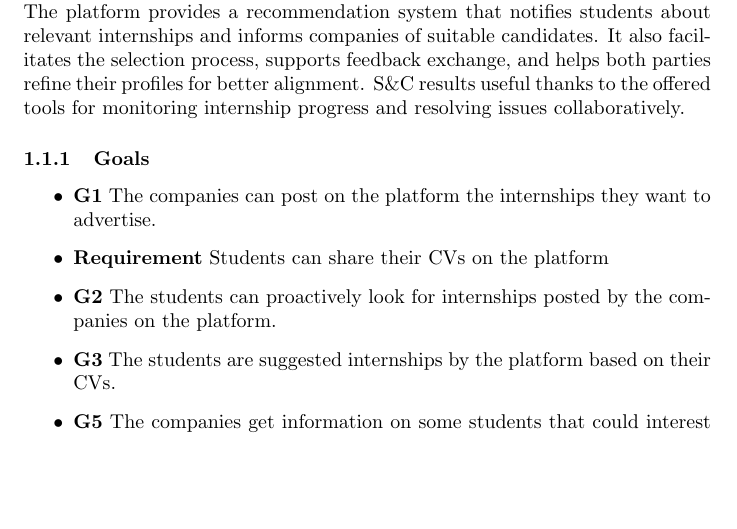
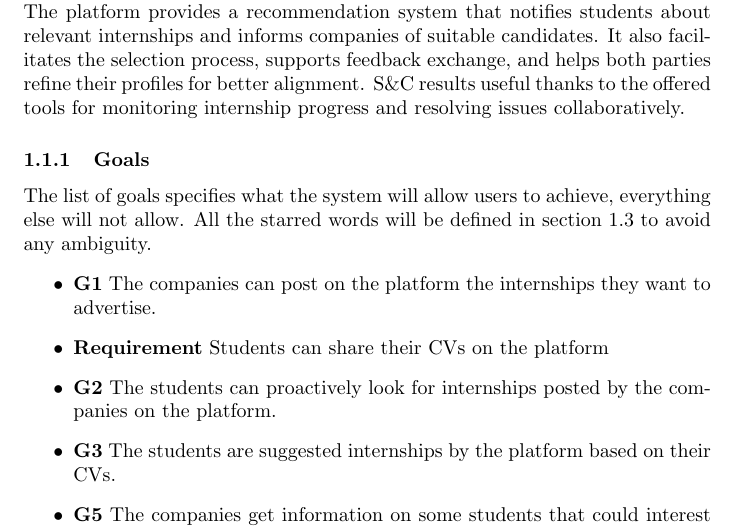
Before and after one commit to alesalv0/RattiSalvatoreYalcin, a LaTeX document (RASD.tex): part of page 4 of 10, cut so that both start at the same text, the shorter picture padded with empty space. Compiled offline with pdfLaTeX.

Commit message:
Goal description

```diff
--- a/RASD.tex
+++ b/RASD.tex
@@ -19,6 +19,8 @@
 \subsection{Purpose}
 Students\&Companies (S\&C) is a dynamic platform designed to connect university students seeking internships with companies offering valuable opportunities. By leveraging students' skills, experiences, and career interests alongside the specific needs and offerings of companies, S\&C aims to create seamless matches. The platform provides a recommendation system that notifies students about relevant internships and informs companies of suitable candidates. It also facilitates the selection process, supports feedback exchange, and helps both parties refine their profiles for better alignment. S\&C results useful thanks to the offered tools for monitoring internship progress and resolving issues collaboratively.
 \subsubsection{Goals}
+The list of goals specifies what the system will allow users to achieve, everything else will not allow.
+All the starred words will be defined in section 1.3 to avoid any ambiguity.
 \begin{itemize}
   \item \textbf{G1} The companies can post on the platform the internships they want to advertise.
   \item \textbf{Requirement} Students can share their CVs on the platform
```
